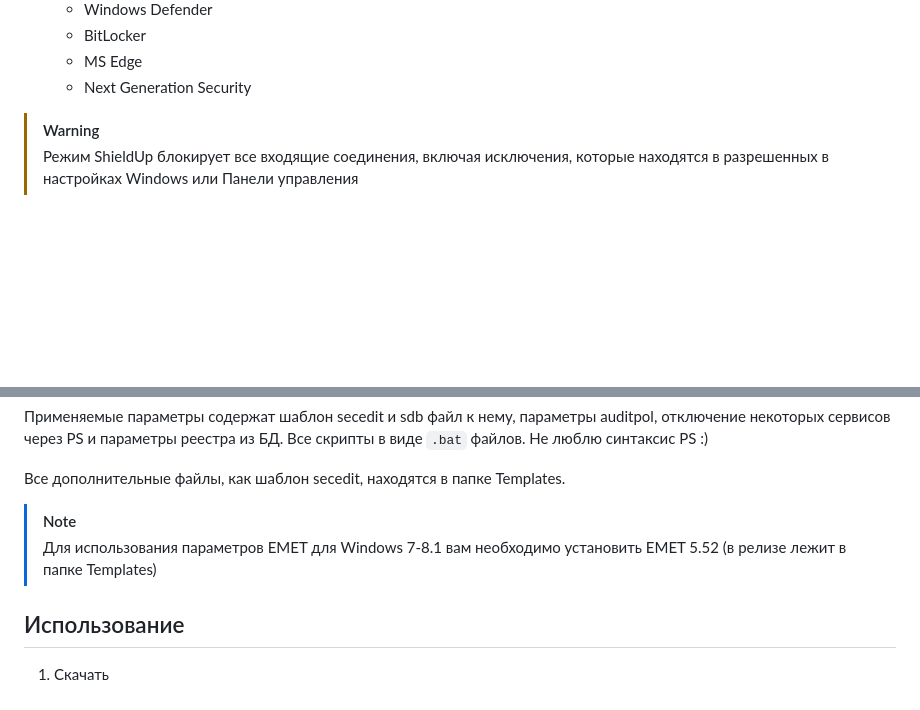
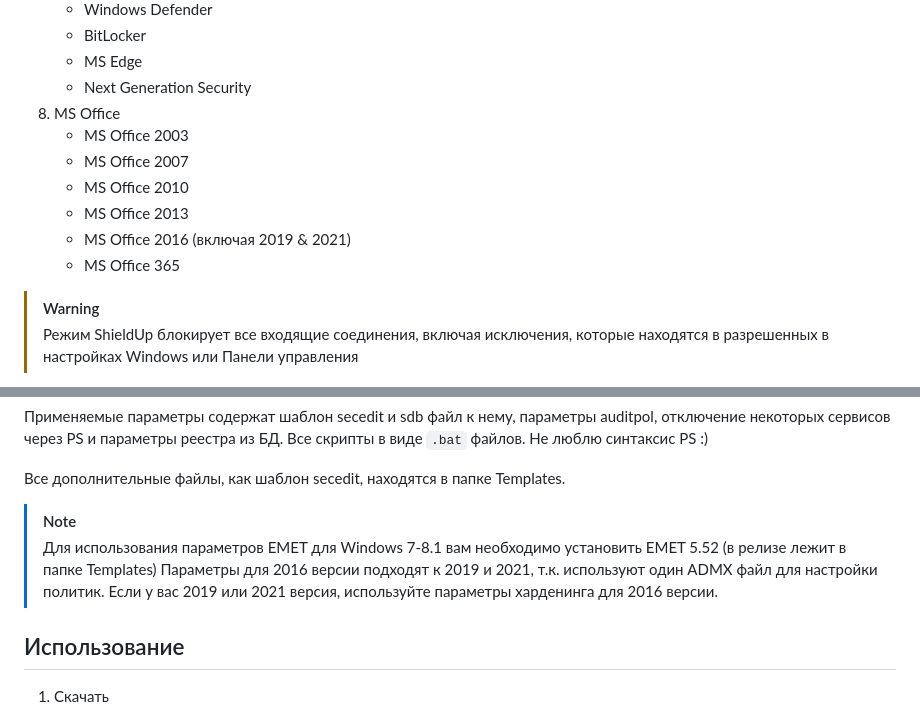
Before and after one commit to n0rthl1ght/ahwt, a Markdown page: README_RU.md, 2 parts joined by grey strips. Rendered like a GitHub page; blank space fills up the shorter version.

```diff
--- a/README_RU.md
+++ b/README_RU.md
@@ -50,6 +50,13 @@
    - BitLocker
    - MS Edge
    - Next Generation Security
+8. MS Office
+   - MS Office 2003
+   - MS Office 2007
+   - MS Office 2010
+   - MS Office 2013
+   - MS Office 2016 (включая 2019 & 2021)
+   - MS Office 365
 
 > [!WARNING]
 > Режим ShieldUp блокирует все входящие соединения, включая исключения, которые находятся в разрешенных в настройках Windows или Панели управления
@@ -69,6 +76,7 @@
 
 > [!NOTE]
 > Для использования параметров EMET для Windows 7-8.1 вам необходимо установить EMET 5.52 (в релизе лежит в папке Templates)
+> Параметры для 2016 версии подходят к 2019 и 2021, т.к. используют один ADMX файл для настройки политик. Если у вас 2019 или 2021 версия, используйте параметры харденинга для 2016 версии.
 
 ## Использование
 
```
Also changed, not shown: other parts of README_RU.md (+1 -1 lines).
